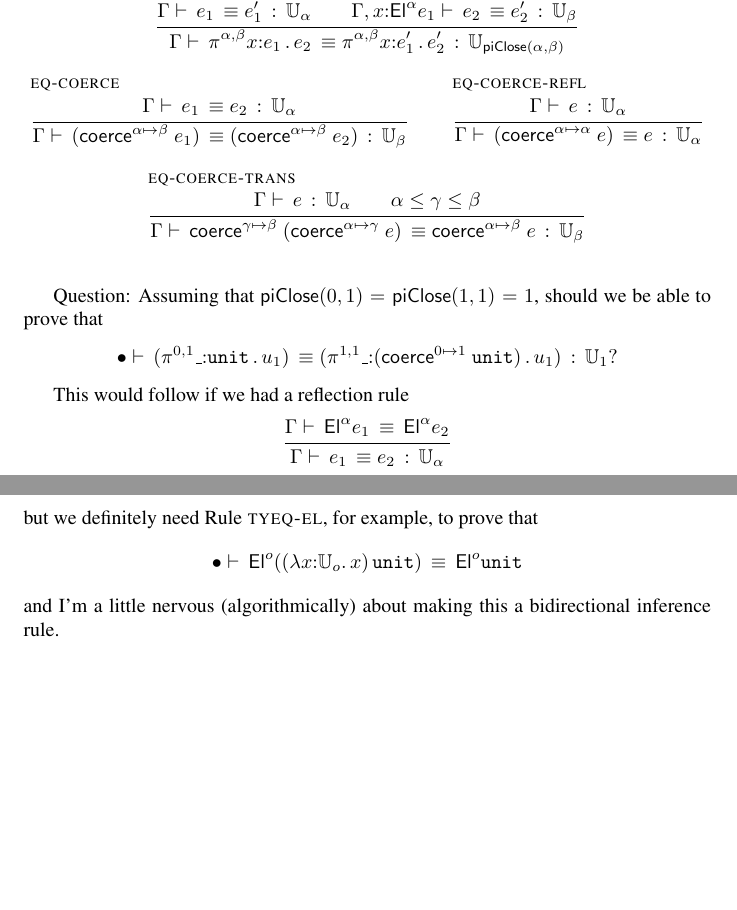
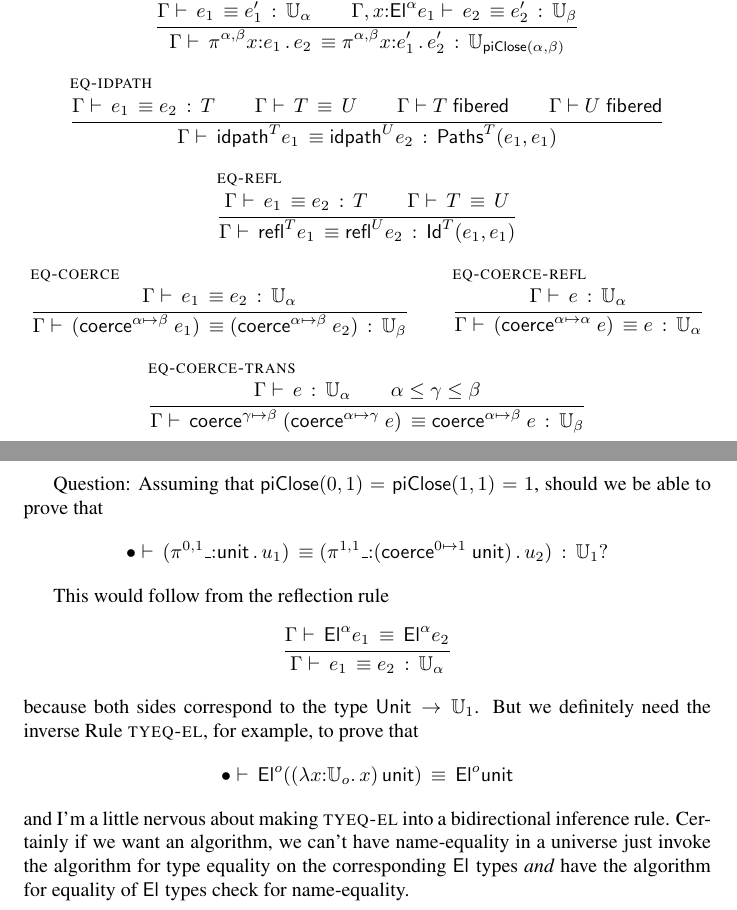
Before and after one commit to Andromedans/andromeda, a LaTeX document (doc/brazil.tex): two parts of pages 5 and 6 of 6, joined at a grey line, cut so that both start at the same text, the shorter picture padded with empty space. Compiled offline with pdfLaTeX.

Commit message:
Added refl and idpath; we're still missing J

```diff
--- a/doc/brazil.tex
+++ b/doc/brazil.tex
@@ -41,7 +41,7 @@
 \newcommand{\El}[2]{\mathsf{El}^{#1} #2} % the type named by #2
 
 
-\newcommand{\Unit}{\mathtt{Unit}} % The unit type
+\newcommand{\Unit}{\mathsf{Unit}} % The unit type
 \newcommand{\Prod}[2]{{\textstyle\prod_{(#1 {:} #2)}}} % dependent product
 
 \newcommand{\lam}[2]{\lambda #1 {:} #2 .\,} % $\lambda$-abstraction
@@ -54,8 +54,11 @@
 \newcommand{\PrEqual}[3]{\mathsf{Paths}^{#3}(#1,#2)} % Propositional Equality type
 \newcommand{\JuEqual}[3]{\mathsf{Id}^{#3}(#1,#2)} % Judgmental Equality type
 
+\newcommand{\prRefl}[1]{\mathsf{idpath}^{#1}}  % Propositional refl
+\newcommand{\juRefl}[1]{\mathsf{refl}^{#1}}    % Judgmental refl
+
 % names
-\newcommand{\nUnit}{\mathtt{unit}} % name of unit type
+\newcommand{\nUnit}{\mathsf{unit}} % name of unit type
 \newcommand{\nProd}[3]{\pi^{#1} #2 {:} #3 \,.\,} % name of a dependent product
 \newcommand{\nUniverse}[1]{u_{#1}}  % name of a universe
 \newcommand{\nPrEqual}[3]{\mathsf{paths}^{#3}(#1,#2)} % Propositional Equality type
@@ -63,9 +66,9 @@
 
 
 % judgments
-\newcommand{\isctx}[1]{#1\;\mathtt{ctx}} % well formed context
-\newcommand{\istype}[2]{#1 \vdash #2\;\mathtt{type}} % well formed type
-\newcommand{\isfib}[2]{#1 \vdash #2\;\mathtt{fibered}} % is a fibered type
+\newcommand{\isctx}[1]{#1\;\mathsf{ctx}} % well formed context
+\newcommand{\istype}[2]{#1 \vdash #2\;\mathsf{type}} % well formed type
+\newcommand{\isfib}[2]{#1 \vdash #2\;\mathsf{fibered}} % is a fibered type
 \newcommand{\isterm}[3]{#1 \vdash\,#2\,:\,#3} % well formed term
 
 \newcommand{\eqtype}[3]{#1 \vdash\, #2\, \equiv\, #3} % equal types
@@ -447 +460,2 @@ We also need an elim form for propositional equality. Should we have an elim for
 
+\infer[\rulename{eq-prod}]
@@ -453,17 +463,29 @@ We also need an elim form for propositional equality. Should we have an elim for
    \eqterm{\ctxextend{\G}{\x}{\El{\alpha}{\e_1}}}{\e_2}{\e'_2}{\Universe{\beta}}}
   {\eqterm{\G}{\nProd{\alpha,\beta}{\x}{\e_1}{\e_2}}{\nProd{\alpha,\beta}{\x}{\e'_1}{\e'_2}}{\Universe{\piClose{\alpha}{\beta}}}}
 
-  \infer[\rulename{eq-coerce}]
+\infer[\rulename{eq-idpath}]
+  {\eqterm{\G}{\e_1}{\e_2}{\T}\\
+   \eqtype{\G}{\T}{\U}\\
+   \isfib{\G}{\T}\\
+   \isfib{\G}{\U}}
+  {\eqterm{\G}{\prRefl{\T}{\e_1}}{\prRefl{\U}{\e_2}}{\PrEqual{\e_1}{\e_1}{\T}}}
+
+\infer[\rulename{eq-refl}]
+{\eqterm{\G}{\e_1}{\e_2}{\T}\\
+ \eqtype{\G}{\T}{\U}}
+{\eqterm{\G}{\juRefl{\T}{\e_1}}{\juRefl{\U}{\e_2}}{\JuEqual{\e_1}{\e_1}{\T}}}
+
+\infer[\rulename{eq-coerce}]
   {\eqterm{\G}{\e_1}{\e_2}{\Universe{\alpha}}}
   {\eqterm{\G}{(\coerce{\e_1}{\alpha}{\beta})}
               {(\coerce{\e_2}{\alpha}{\beta})}
               {\Universe{\beta}}}
 
-  \infer[\rulename{eq-coerce-refl}]
+\infer[\rulename{eq-coerce-refl}]
   {\isterm{\G}{\e}{\Universe{\alpha}}}
   {\eqterm{\G}{(\coerce{\e}{\alpha}{\alpha})}{e}{\Universe{\alpha}}}
 
-  \infer[\rulename{eq-coerce-trans}]
+\infer[\rulename{eq-coerce-trans}]
   {\isterm{\G}{\e}{\Universe{\alpha}} \\
     \alpha \leq \gamma \leq \beta}
   {\eqterm{\G}{\coerce{(\coerce{\e}{\alpha}{\gamma}}{\gamma}{\beta})}
@@ -474,21 +496,26 @@ We also need an elim form for propositional equality. Should we have an elim for
 \bigskip
 
 Question: Assuming that $\piClose{0}{1} = \piClose{1}{1} = 1$, should we be able to prove that
-\[ \eqterm{\ctxempty}{(\nProd{0,1}{\_}{\nUnit}{\nUniverse{1}})}{(\nProd{1,1}{\_}{(\coerce{\nUnit}{0}{1})}{\nUniverse{1}})}
+\[ \eqterm{\ctxempty}{(\nProd{0,1}{\_}{\nUnit}{\nUniverse{1}})}{(\nProd{1,1}{\_}{(\coerce{\nUnit}{0}{1})}{\nUniverse{2}})}
                      {\Universe{1}}  ? \]
 
-This would follow if we had a reflection rule
+This would follow from the reflection rule
 \[
   \infer
    {\eqtype{\G}{\El{\alpha}{\e_1}}{\El{\alpha}{\e_2}}}
    {\eqterm{\G}{\e_1}{\e_2}{\Universe{\alpha}}}
 \]
-but we definitely need Rule~\rulename{tyeq-el}, for example, to prove that
+because both sides correspond to the type $\Unit\to\Universe{1}$.
+But we definitely need the inverse Rule~\rulename{tyeq-el}, for example, to prove that
 \[ \eqtype{\ctxempty}
           {\El{\zero}{(\app{(\lam{\x}{\Universe{\zero}}{\x})}{\nUnit})}}
                     {\El{\zero}{\nUnit}}
 \]
-and I'm a little nervous (algorithmically) about making this a bidirectional inference rule.
+and I'm a little nervous about making \rulename{tyeq-el} into a bidirectional
+inference rule. Certainly if we want an algorithm, we can't have name-equality
+in a universe just invoke the algorithm for type equality on the corresponding
+$\El{}{}$ types \emph{and} have the algorithm for equality of $\El{}{}$ types
+check for name-equality.
 
 
 \end{document}
```
Also changed, not shown: doc/brazil.tex (16 more changed lines).
